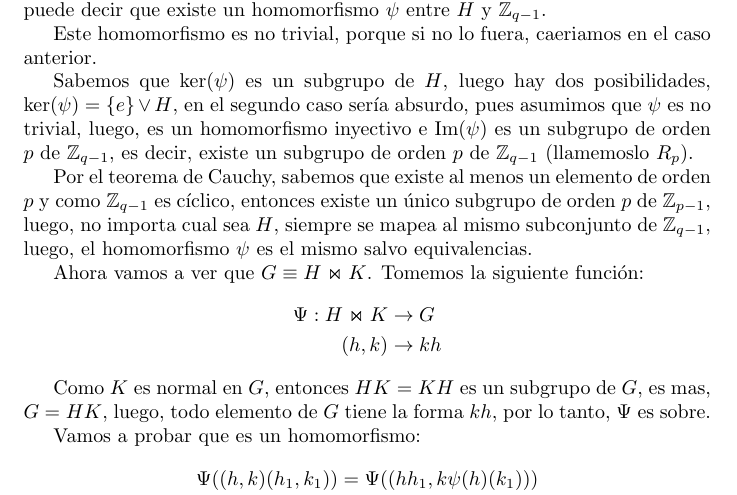
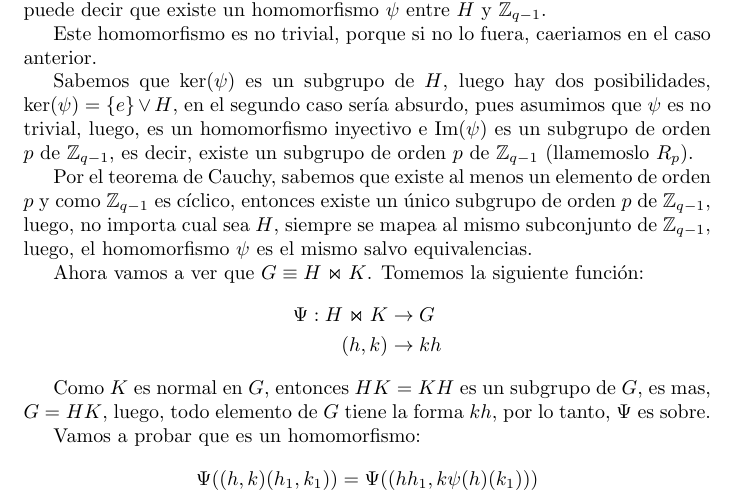
Before and after one commit to Angel-Arevalo/LatexFiles, a LaTeX document (Taller Grupos/taller.tex): part of page 3 of 3, cut so that both start at the same text. Compiled offline with pdfLaTeX.

Commit message:
Corregido un error del segundo punto

```diff
--- a/Taller Grupos/taller.tex
+++ b/Taller Grupos/taller.tex
@@ -161,7 +161,7 @@
 
     Por el teorema de Cauchy, sabemos que existe al menos un elemento de orden $p$ y
     como $\mathbb{Z}_{q - 1}$ es cíclico, entonces existe un único subgrupo de orden
-    $p$ de $\mathbb{Z}_{p-1}$, luego, no importa cual sea $H$, siempre se mapea al mismo subconjunto de $\mathbb{Z}_{q-1}$,
+    $p$ de $\mathbb{Z}_{q-1}$, luego, no importa cual sea $H$, siempre se mapea al mismo subconjunto de $\mathbb{Z}_{q-1}$,
     luego, el homomorfismo $\psi$ es el mismo salvo equivalencias.
 
     Ahora vamos a ver que $G \equiv H \Join K$. Tomemos la siguiente función:
```
